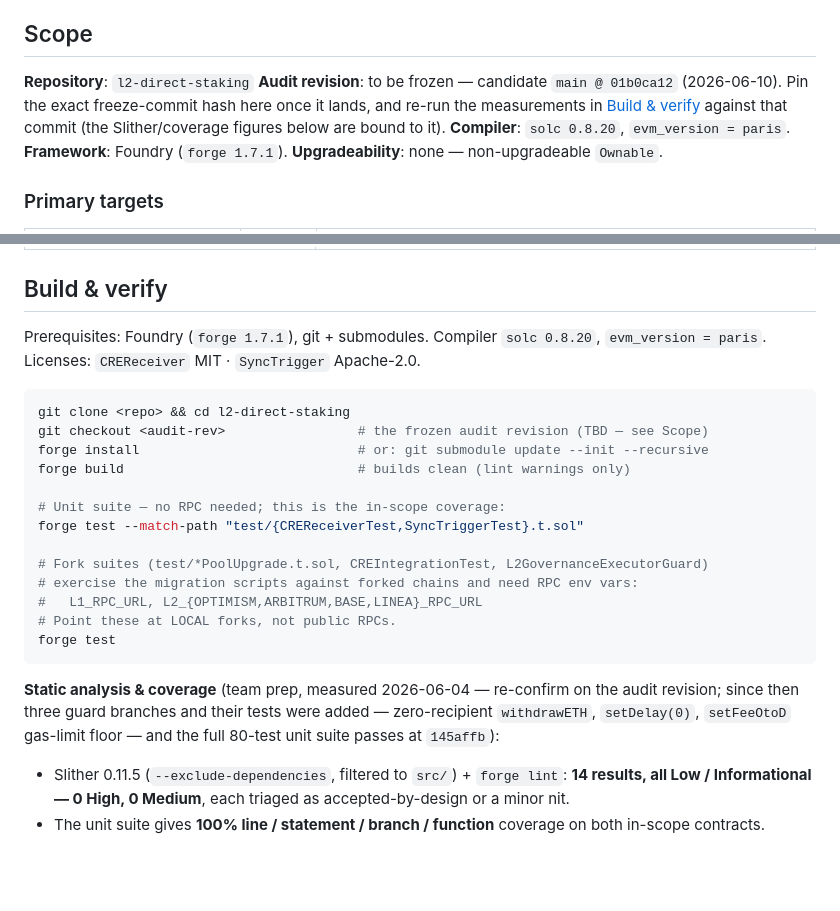
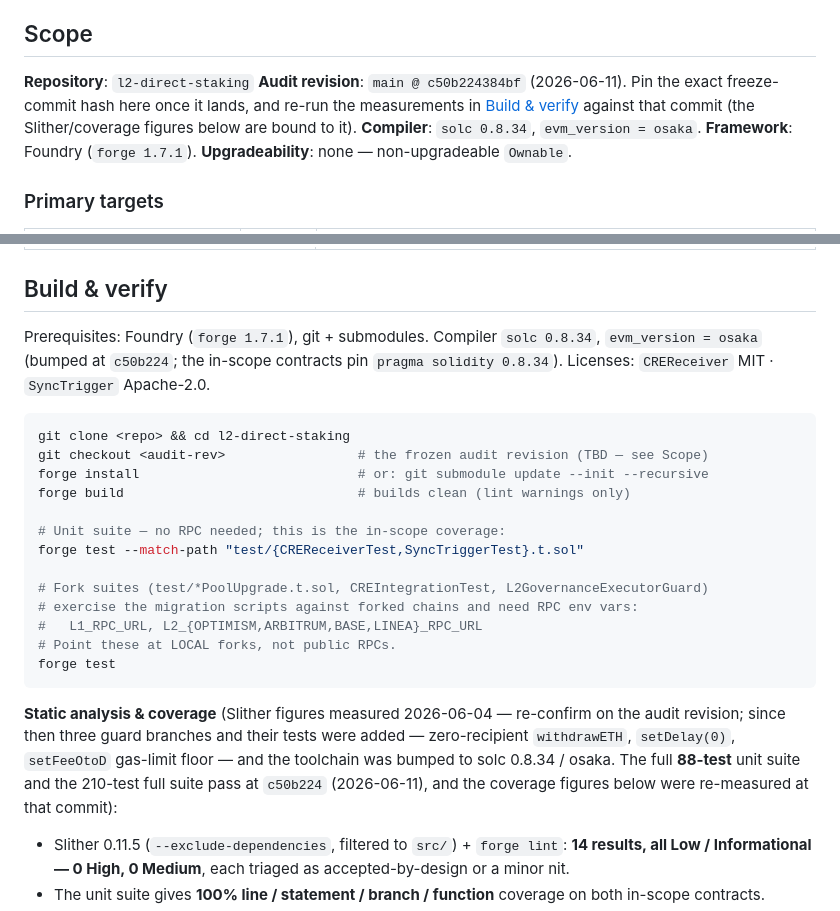
Before and after one commit to lidofinance/l2-direct-staking, a Markdown page: docs/audit-scope.md, 2 parts joined by grey strips. Rendered like a GitHub page; blank space fills up the shorter version.

Commit message:
doc: update autid-scope

````diff
--- a/docs/audit-scope.md
+++ b/docs/audit-scope.md
@@ -24,10 +24,10 @@ run once per each L2 and for L1 (see [Actors & privileges](#actors--privileges))
 ## Scope
 
 **Repository**: `l2-direct-staking`
-**Audit revision**: to be frozen — candidate `main @ 01b0ca12` (2026-06-10). Pin the exact
+**Audit revision**: `main @ c50b224384bf` (2026-06-11). Pin the exact
 freeze-commit hash here once it lands, and re-run the measurements in [Build & verify](#build--verify)
 against that commit (the Slither/coverage figures below are bound to it).
-**Compiler**: `solc 0.8.20`, `evm_version = paris`.
+**Compiler**: `solc 0.8.34`, `evm_version = osaka`.
 **Framework**: Foundry (`forge 1.7.1`).
 **Upgradeability**: none — non-upgradeable `Ownable`.
 
@@ -60,8 +60,8 @@ liveness](#d-fee-configuration--liveness)).
 
 ## Build & verify
 
-Prerequisites: Foundry (`forge 1.7.1`), git + submodules. Compiler `solc 0.8.20`,
-`evm_version = paris`. Licenses: `CREReceiver` MIT · `SyncTrigger` Apache-2.0.
+Prerequisites: Foundry (`forge 1.7.1`), git + submodules. Compiler `solc 0.8.34`,
+`evm_version = osaka` (bumped at `c50b224`; the in-scope contracts pin `pragma solidity 0.8.34`). Licenses: `CREReceiver` MIT · `SyncTrigger` Apache-2.0.
 
 ```bash
 git clone <repo> && cd l2-direct-staking
@@ -79,10 +79,11 @@ forge test --match-path "test/{CREReceiverTest,SyncTriggerTest}.t.sol"
 forge test
 ```
 
-**Static analysis & coverage** (team prep, measured 2026-06-04 — re-confirm on the audit
+**Static analysis & coverage** (Slither figures measured 2026-06-04 — re-confirm on the audit
 revision; since then three guard branches and their tests were added — zero-recipient
-`withdrawETH`, `setDelay(0)`, `setFeeOtoD` gas-limit floor — and the full 80-test unit suite
-passes at `145affb`):
+`withdrawETH`, `setDelay(0)`, `setFeeOtoD` gas-limit floor — and the toolchain was bumped to
+solc 0.8.34 / osaka. The full **88-test** unit suite and the 210-test full suite pass at
+`c50b224` (2026-06-11), and the coverage figures below were re-measured at that commit):
 
 - Slither 0.11.5 (`--exclude-dependencies`, filtered to `src/`) + `forge lint`: **14 results, all
   Low / Informational — 0 High, 0 Medium**, each triaged as accepted-by-design or a minor nit.
````
